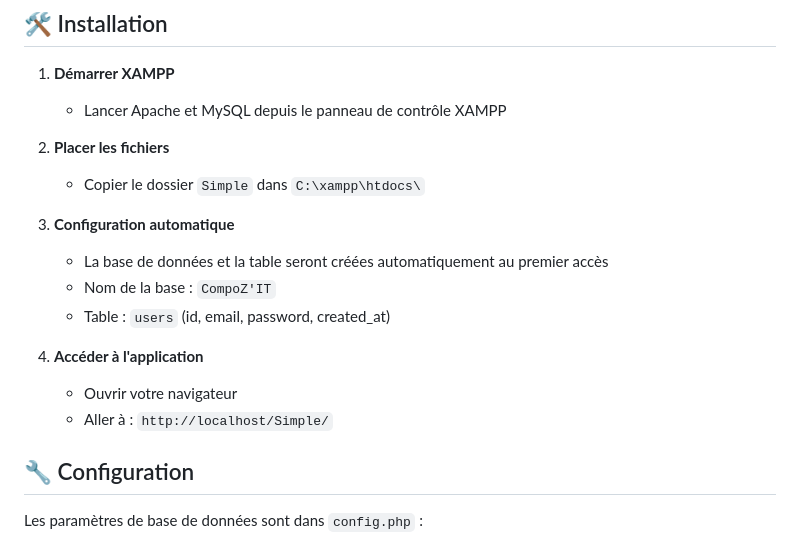
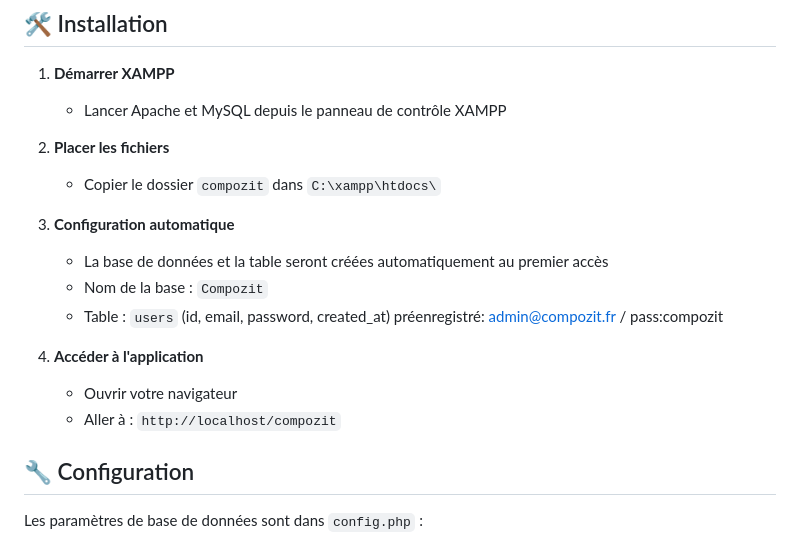
Before and after one commit to skynet35/compoz-it, a Markdown page: README.md, the part around the change. Drawn GitHub-style.

```diff
--- a/README.md
+++ b/README.md
@@ -24,16 +24,16 @@ Un système de gestion de composants électroniques avec PHP et MySQL.
    - Lancer Apache et MySQL depuis le panneau de contrôle XAMPP
 
 2. **Placer les fichiers**
-   - Copier le dossier `Simple` dans `C:\xampp\htdocs\`
+   - Copier le dossier `compozit` dans `C:\xampp\htdocs\`
 
 3. **Configuration automatique**
    - La base de données et la table seront créées automatiquement au premier accès
-   - Nom de la base : `CompoZ'IT`
-   - Table : `users` (id, email, password, created_at)
+   - Nom de la base : `Compozit`
+   - Table : `users` (id, email, password, created_at) préenregistré: admin@compozit.fr / pass:compozit
 
 4. **Accéder à l'application**
    - Ouvrir votre navigateur
-   - Aller à : `http://localhost/Simple/`
+   - Aller à : `http://localhost/compozit`
 
 ## 🔧 Configuration
 
```
